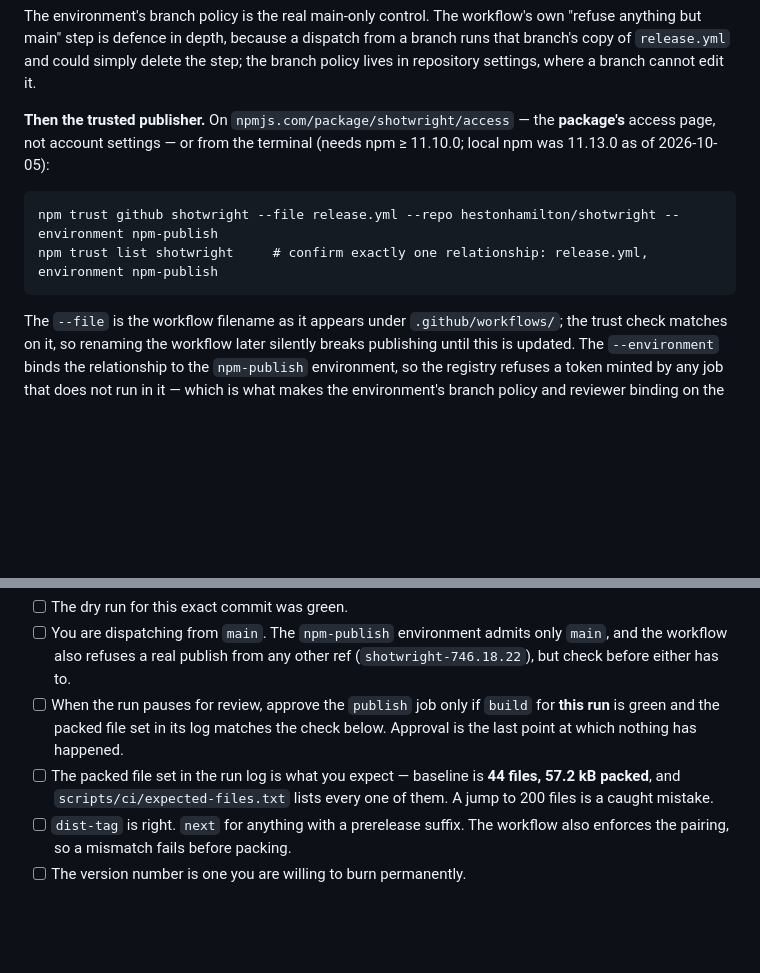
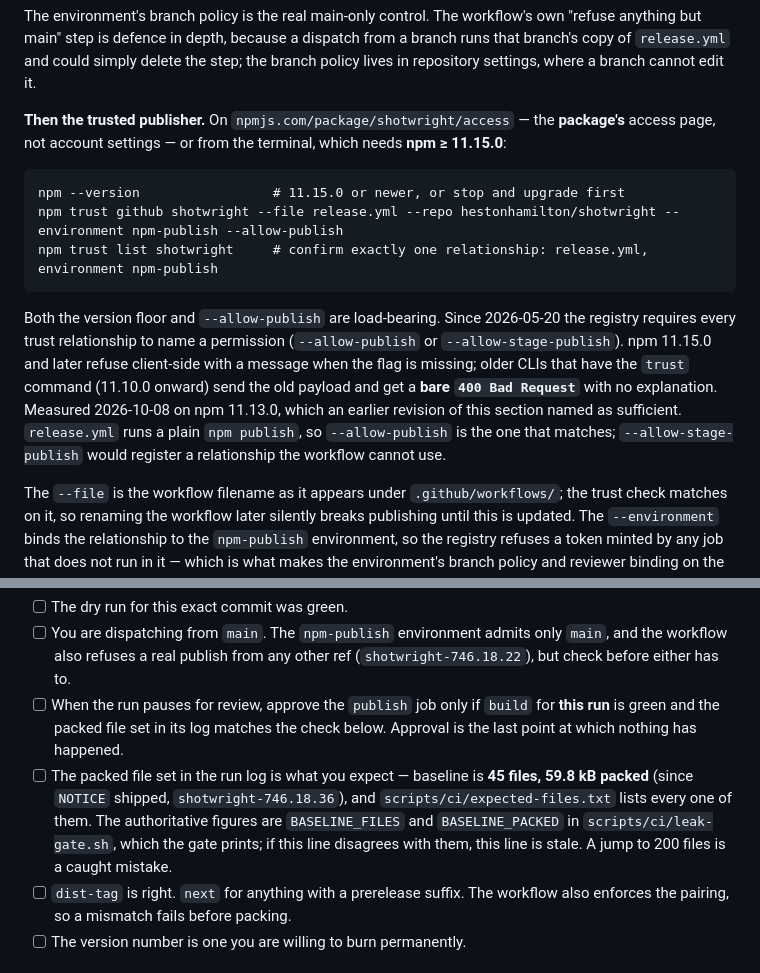
Before and after one commit to hestonhamilton/shotwright, a Markdown page: docs/release-runbook.md, 2 parts joined by grey strips. GitHub-like rendering; blank space fills up the shorter version.

````diff
--- a/docs/release-runbook.md
+++ b/docs/release-runbook.md
@@ -178,13 +195,24 @@ step; the branch policy lives in repository settings, where a branch cannot
 edit it.
 
 **Then the trusted publisher.** On `npmjs.com/package/shotwright/access` — the
-**package's** access page, not account settings — or from the terminal (needs
-npm ≥ 11.10.0; local npm was 11.13.0 as of 2026-10-05):
+**package's** access page, not account settings — or from the terminal, which
+needs **npm ≥ 11.15.0**:
 
 ```
-npm trust github shotwright --file release.yml --repo hestonhamilton/shotwright --environment npm-publish
+npm --version                 # 11.15.0 or newer, or stop and upgrade first
+npm trust github shotwright --file release.yml --repo hestonhamilton/shotwright --environment npm-publish --allow-publish
 npm trust list shotwright     # confirm exactly one relationship: release.yml, environment npm-publish
 ```
+
+Both the version floor and `--allow-publish` are load-bearing. Since 2026-05-20
+the registry requires every trust relationship to name a permission
+(`--allow-publish` or `--allow-stage-publish`). npm 11.15.0 and later refuse
+client-side with a message when the flag is missing; older CLIs that have the
+`trust` command (11.10.0 onward) send the old payload and get a **bare
+`400 Bad Request`** with no explanation. Measured 2026-10-08 on npm 11.13.0,
+which an earlier revision of this section named as sufficient. `release.yml`
+runs a plain `npm publish`, so `--allow-publish` is the one that matches;
+`--allow-stage-publish` would register a relationship the workflow cannot use.
 
 The `--file` is the workflow filename as it appears under `.github/workflows/`;
 the trust check matches on it, so renaming the workflow later silently breaks
@@ -311,8 +375,12 @@ irreversible one. Check before you click:
       for **this run** is green and the packed file set in its log matches the
       check below. Approval is the last point at which nothing has happened.
 - [ ] The packed file set in the run log is what you expect — baseline is
-      **44 files, 57.2 kB packed**, and `scripts/ci/expected-files.txt` lists
-      every one of them. A jump to 200 files is a caught mistake.
+      **45 files, 59.8 kB packed** (since `NOTICE` shipped,
+      `shotwright-746.18.36`), and `scripts/ci/expected-files.txt` lists every
+      one of them. The authoritative figures are `BASELINE_FILES` and
+      `BASELINE_PACKED` in `scripts/ci/leak-gate.sh`, which the gate prints; if
+      this line disagrees with them, this line is stale. A jump to 200 files is
+      a caught mistake.
 - [ ] `dist-tag` is right. `next` for anything with a prerelease suffix. The
       workflow also enforces the pairing, so a mismatch fails before packing.
 - [ ] The version number is one you are willing to burn permanently.
````
Also changed, not shown: other parts of docs/release-runbook.md (+68 -2 lines), docs/shotwright-746.18.6-evidence.md (+4 -0 lines).
